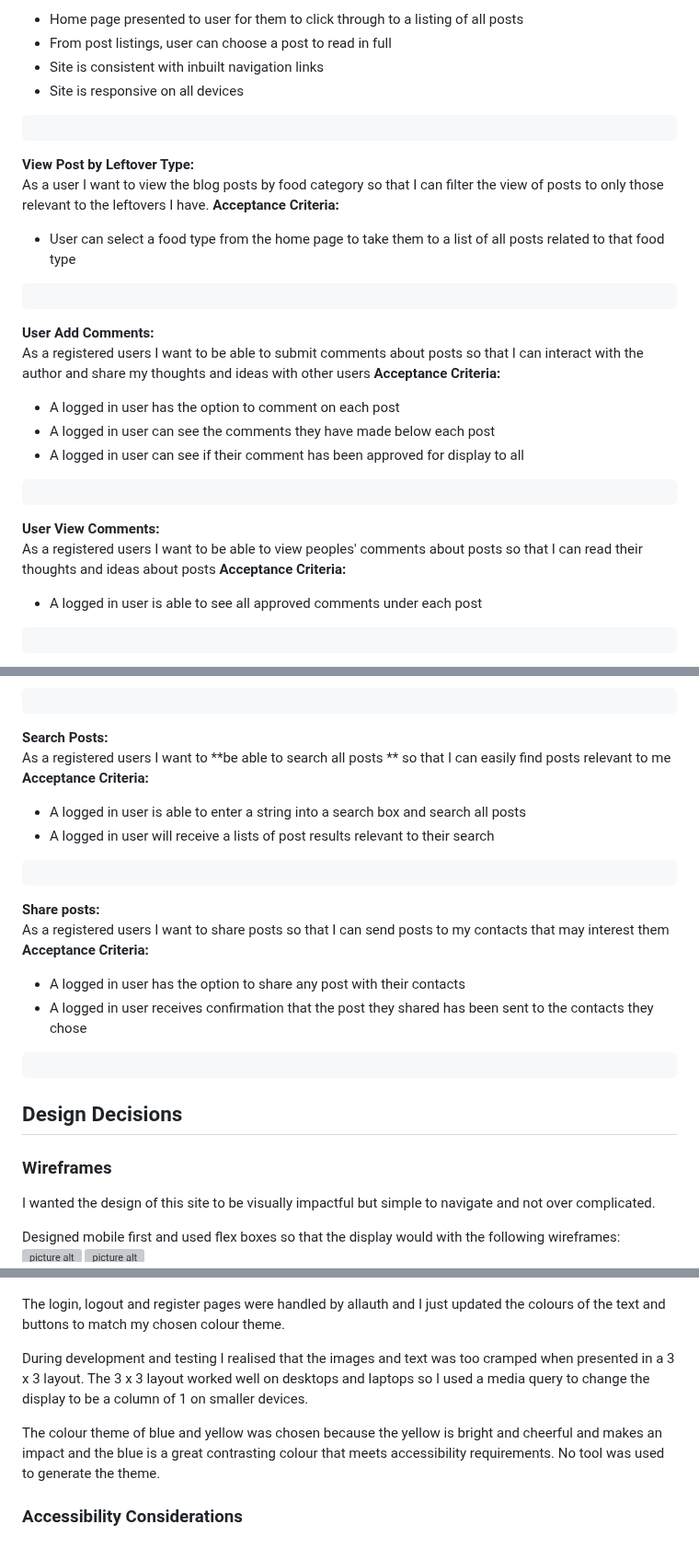
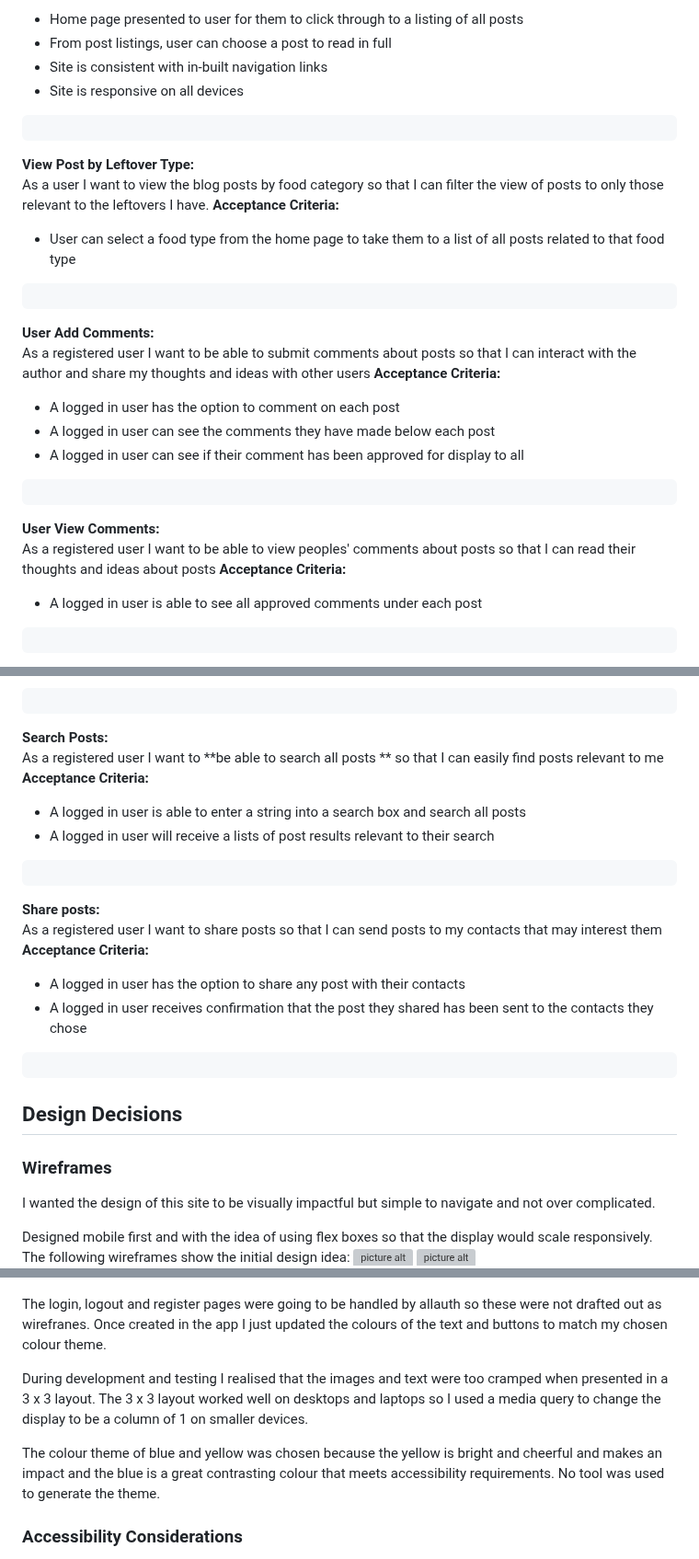
Before and after one commit to glaw2000/Leftovers, a Markdown page: README.md, 3 parts joined by grey strips. Shown at 92% size. GitHub-like rendering; grey boxes are pictures that could not be loaded.

```diff
--- a/README.md
+++ b/README.md
@@ -37,7 +37,7 @@ As a general site user I want to view the blog posts with ease so that I can fin
 **Acceptance Criteria:**
 - Home page presented to user for them to click through to a listing of all posts
 - From post listings, user can choose a post to read in full
-- Site is consistent with inbuilt navigation links
+- Site is consistent with in-built navigation links
 - Site is responsive on all devices
 <pre></pre>
 
@@ -48,7 +48,7 @@ As a user I want to view the blog posts by food category so that I can filter th
 <pre></pre>
 
 **User Add Comments:**<br/>
-As a registered users I want to be able to submit comments about posts so that I can interact with the author and share my thoughts and ideas with other users</br>
+As a registered user I want to be able to submit comments about posts so that I can interact with the author and share my thoughts and ideas with other users</br>
 **Acceptance Criteria:**
 - A logged in user has the option to comment on each post
 - A logged in user can see the comments they have made below each post
@@ -56,7 +56,7 @@ As a registered users I want to be able to submit comments about posts so that I
 <pre></pre>
 
 **User View Comments:**<br/>
-As a registered users I want to be able to view peoples' comments about posts so that I can read their thoughts and ideas about posts</br>
+As a registered user I want to be able to view peoples' comments about posts so that I can read their thoughts and ideas about posts</br>
 **Acceptance Criteria:**
 - A logged in user is able to see all approved comments under each post
 <pre></pre>
@@ -178,14 +178,14 @@ As a user I want to **be able to rate a post ** so that I can share my view of h
 <pre></pre>
 
 **Search Posts:**<br/>
-As a registered users I want to **be able to search all posts ** so that I can easily find posts relevant to me</br>
+As a registered user I want to **be able to search all posts ** so that I can easily find posts relevant to me</br>
 **Acceptance Criteria:**
 - A logged in user is able to enter a string into a search box and search all posts
 - A logged in user will receive a lists of post results relevant to their search
 <pre></pre>
 
 **Share posts:**<br/>
-As a registered users I want to share posts so that I can send posts to my contacts that may interest them  </br>
+As a registered user I want to share posts so that I can send posts to my contacts that may interest them  </br>
 **Acceptance Criteria:**
 - A logged in user has the option to share any post with their contacts
 - A logged in user receives confirmation that the post they shared has been sent to the contacts they chose
@@ -196,19 +196,17 @@ As a registered users I want to share posts so that I can send posts to my conta
 ### Wireframes
 I wanted the design of this site to be visually impactful but simple to navigate and not over complicated.
 
-Designed mobile first and used flex boxes so that the display would with the following wireframes:
+Designed mobile first and with the idea of using flex boxes so that the display would scale responsively. The following wireframes show the initial design idea:
 ![picture alt](/documentation/wireframes/home_page.png)
 ![picture alt](/documentation/wireframes/listings_page.png)
 ![picture alt](/documentation/wireframes/post_page.png)
 ![picture alt](/documentation/wireframes/about_page.png)
 
-The login, logout and register pages were handled by allauth and I just updated the colours of the text and buttons to match my chosen colour theme.
+The login, logout and register pages were going to be handled by allauth so these were not drafted out as wirefranes. Once created in the app I just updated the colours of the text and buttons to match my chosen colour theme.
 
-During development and testing I realised that the images and text was too cramped when presented in a 3 x 3 layout. The 3 x 3 layout worked well on desktops and laptops so I used a media query to change the display to be a column of 1 on smaller devices.
+During development and testing I realised that the images and text were too cramped when presented in a 3 x 3 layout. The 3 x 3 layout worked well on desktops and laptops so I used a media query to change the display to be a column of 1 on smaller devices.
 
 The colour theme of blue and yellow was chosen because the yellow is bright and cheerful and makes an impact and the blue is a great contrasting colour that meets accessibility requirements. No tool was used to generate the theme.
-
-
 
 ### Accessibility Considerations
 Colours were tested through lighthouse for accessibility.
```
Also changed, not shown: other parts of README.md (+35 -27 lines).
